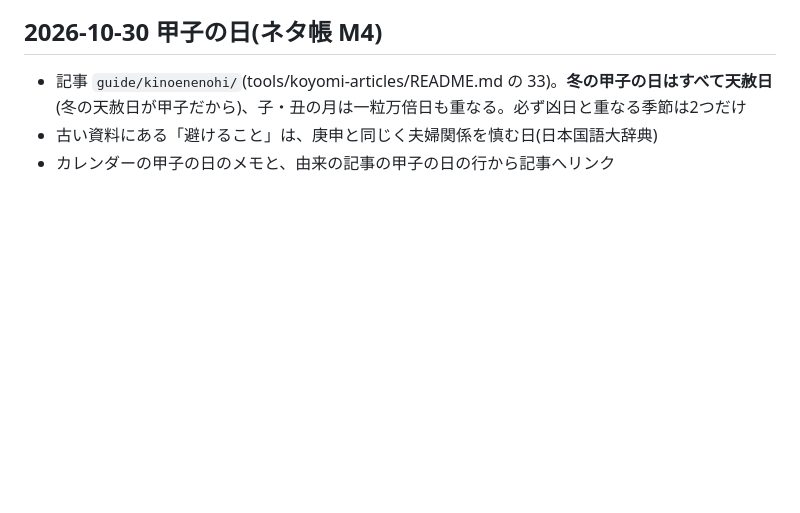
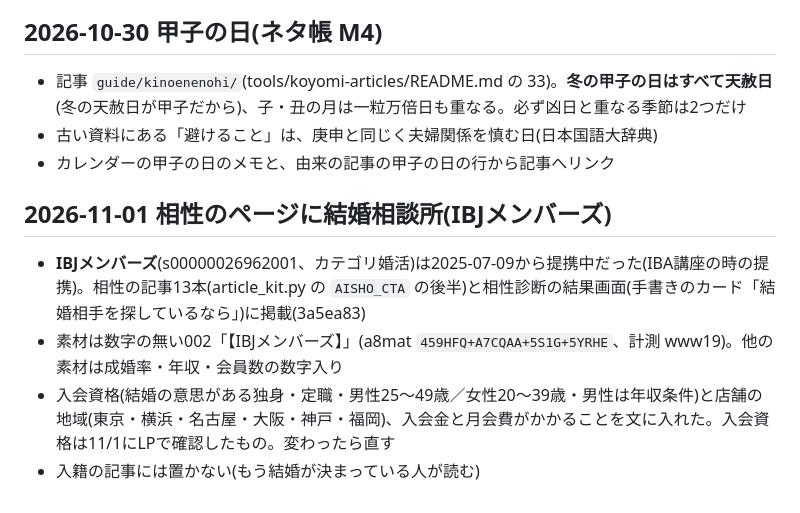
Before and after one commit to hakoniwa-lab/birthday-fortune, a Markdown page: README.md, the part around the change. Drawn GitHub-style; blank space fills up the shorter version.

Commit message:
README: 相性のページにIBJメンバーズを掲載したことを記録
Co-Authored-By: Claude Opus 5.5 <noreply@anthropic.com>

```diff
--- a/README.md
+++ b/README.md
@@ -711,3 +711,10 @@ A8 の案件ページに「広告とわかる表示をファーストビュー
 - 記事 `guide/kinoenenohi/`(tools/koyomi-articles/README.md の 33)。**冬の甲子の日はすべて天赦日**(冬の天赦日が甲子だから)、子・丑の月は一粒万倍日も重なる。必ず凶日と重なる季節は2つだけ
 - 古い資料にある「避けること」は、庚申と同じく夫婦関係を慎む日(日本国語大辞典)
 - カレンダーの甲子の日のメモと、由来の記事の甲子の日の行から記事へリンク
+
+## 2026-11-01 相性のページに結婚相談所(IBJメンバーズ)
+
+- **IBJメンバーズ**(s00000026962001、カテゴリ婚活)は2025-07-09から提携中だった(IBA講座の時の提携)。相性の記事13本(article_kit.py の `AISHO_CTA` の後半)と相性診断の結果画面(手書きのカード「結婚相手を探しているなら」)に掲載(3a5ea83)
+- 素材は数字の無い002「【IBJメンバーズ】」(a8mat `459HFQ+A7CQAA+5S1G+5YRHE`、計測 www19)。他の素材は成婚率・年収・会員数の数字入り
+- 入会資格(結婚の意思がある独身・定職・男性25〜49歳／女性20〜39歳・男性は年収条件)と店舗の地域(東京・横浜・名古屋・大阪・神戸・福岡)、入会金と月会費がかかることを文に入れた。入会資格は11/1にLPで確認したもの。変わったら直す
+- 入籍の記事には置かない(もう結婚が決まっている人が読む)
```
